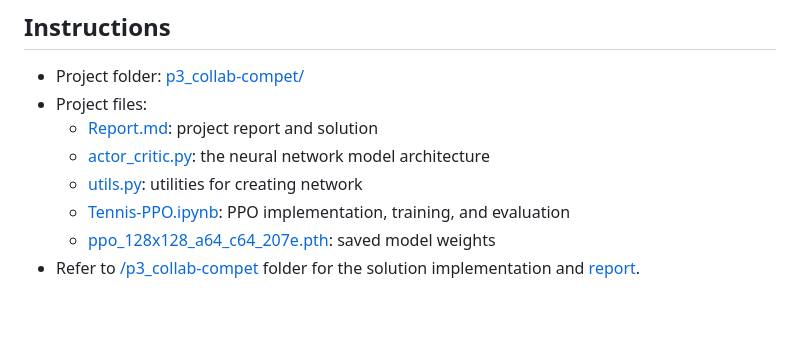
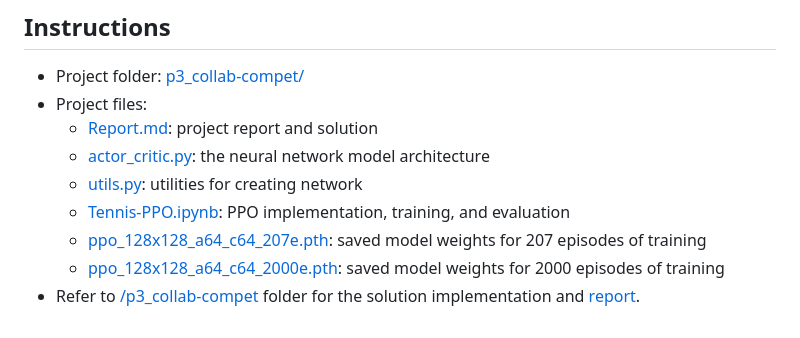
Before and after one commit to pyadmell/deep-reinforcement-learning-udacity, a Markdown page: README.md, the part around the change. Rendered like a GitHub page.

Commit message:
Merge p3 to master

```diff
--- a/README.md
+++ b/README.md
@@ -92,5 +92,6 @@ jupyter-notebook .
     - [actor_critic.py](./p3_collab-compet/actor_critic.py): the neural network model architecture
     - [utils.py](./p3_collab-compet/utils.py): utilities for creating network
     - [Tennis-PPO.ipynb](./p3_collab-compet/Tennis-PPO.ipynb): PPO implementation, training, and evaluation
-    - [ppo_128x128_a64_c64_207e.pth](./p3_collab-compet/ppo_128x128_a64_c64_207e.pth): saved model weights
+    - [ppo_128x128_a64_c64_207e.pth](./p3_collab-compet/ppo_128x128_a64_c64_207e.pth): saved model weights for 207 episodes of training
+	- [ppo_128x128_a64_c64_2000e.pth](./p3_collab-compet/ppo_128x128_a64_c64_2000e.pth): saved model weights for 2000 episodes of training
 - Refer to [/p3_collab-compet](./p3_collab-compet) folder for the solution implementation and [report](./p3_collab-compet/Report.md).
```
Also changed, not shown: p3_collab-compet/scores_plot_2000e.png (added), 4 other files.
